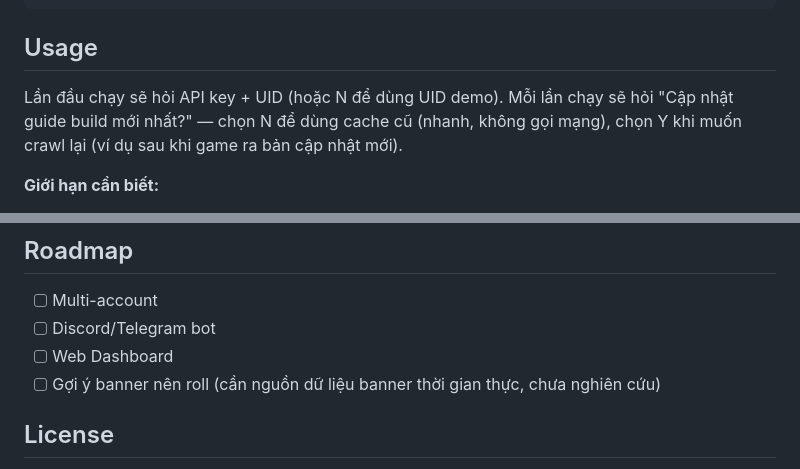
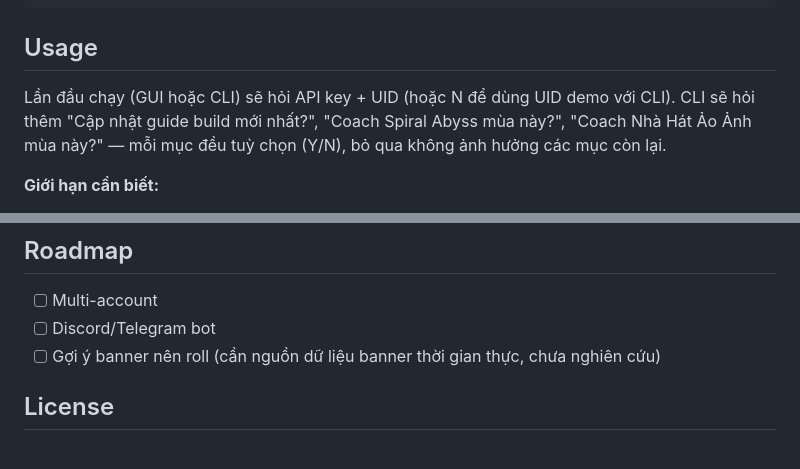
Before and after one commit to tuananh511/genshin-ai-agent, a Markdown page: README.md, 2 parts joined by grey strips. Drawn GitHub-style.

```diff
--- a/README.md
+++ b/README.md
@@ -49,7 +74,7 @@ uv run main.py
 
 ## Usage
 
-Lần đầu chạy sẽ hỏi API key + UID (hoặc N để dùng UID demo). Mỗi lần chạy sẽ hỏi "Cập nhật guide build mới nhất?" — chọn N để dùng cache cũ (nhanh, không gọi mạng), chọn Y khi muốn crawl lại (ví dụ sau khi game ra bản cập nhật mới).
+Lần đầu chạy (GUI hoặc CLI) sẽ hỏi API key + UID (hoặc N để dùng UID demo với CLI). CLI sẽ hỏi thêm "Cập nhật guide build mới nhất?", "Coach Spiral Abyss mùa này?", "Coach Nhà Hát Ảo Ảnh mùa này?" — mỗi mục đều tuỳ chọn (Y/N), bỏ qua không ảnh hưởng các mục còn lại.
 
 **Giới hạn cần biết:**
 
@@ -62,7 +87,6 @@ Lần đầu chạy sẽ hỏi API key + UID (hoặc N để dùng UID demo). M
 
 - [ ] Multi-account
 - [ ] Discord/Telegram bot
-- [ ] Web Dashboard
 - [ ] Gợi ý banner nên roll (cần nguồn dữ liệu banner thời gian thực, chưa nghiên cứu)
 
 ## License
```
Also changed, not shown: other parts of README.md (+30 -5 lines).
